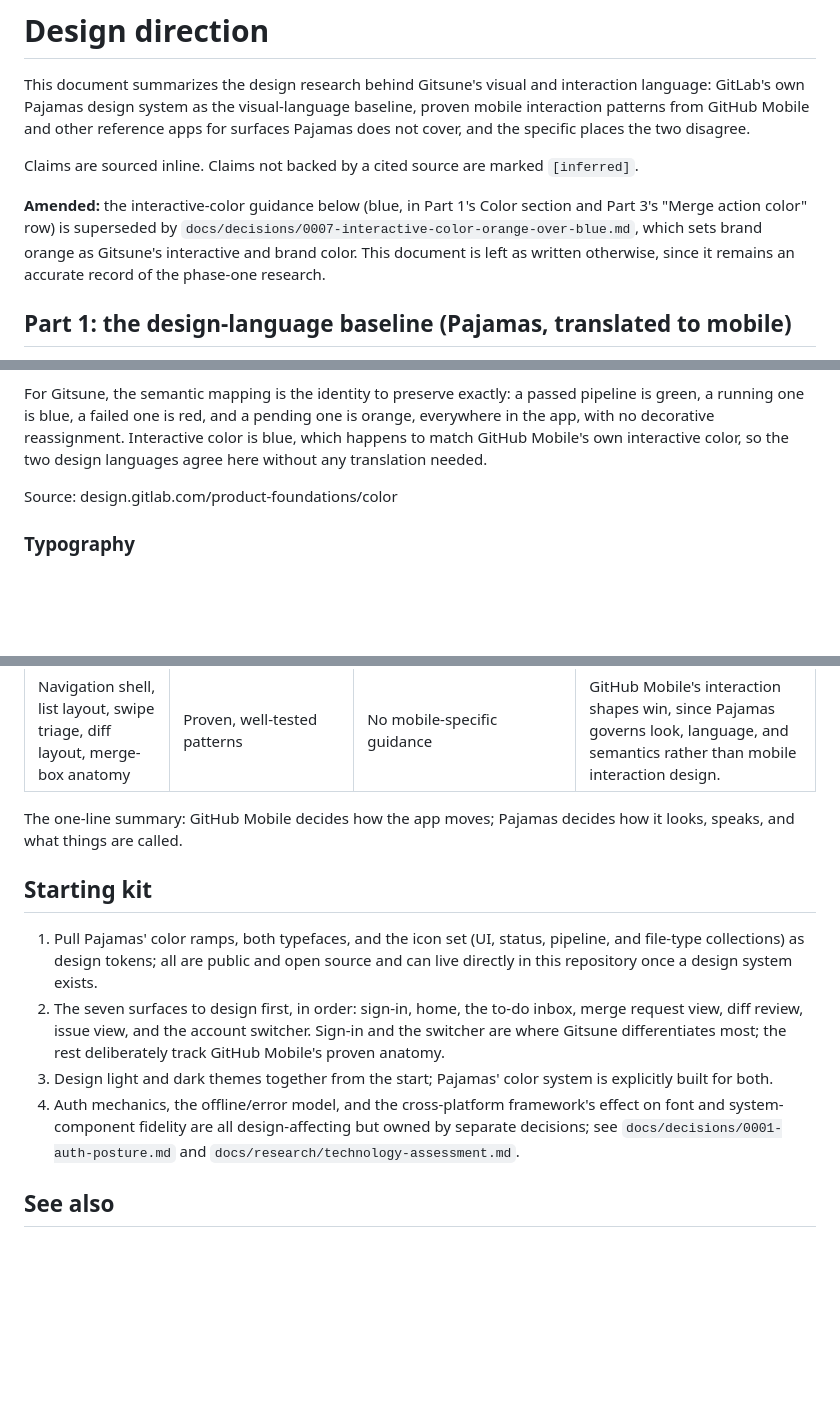
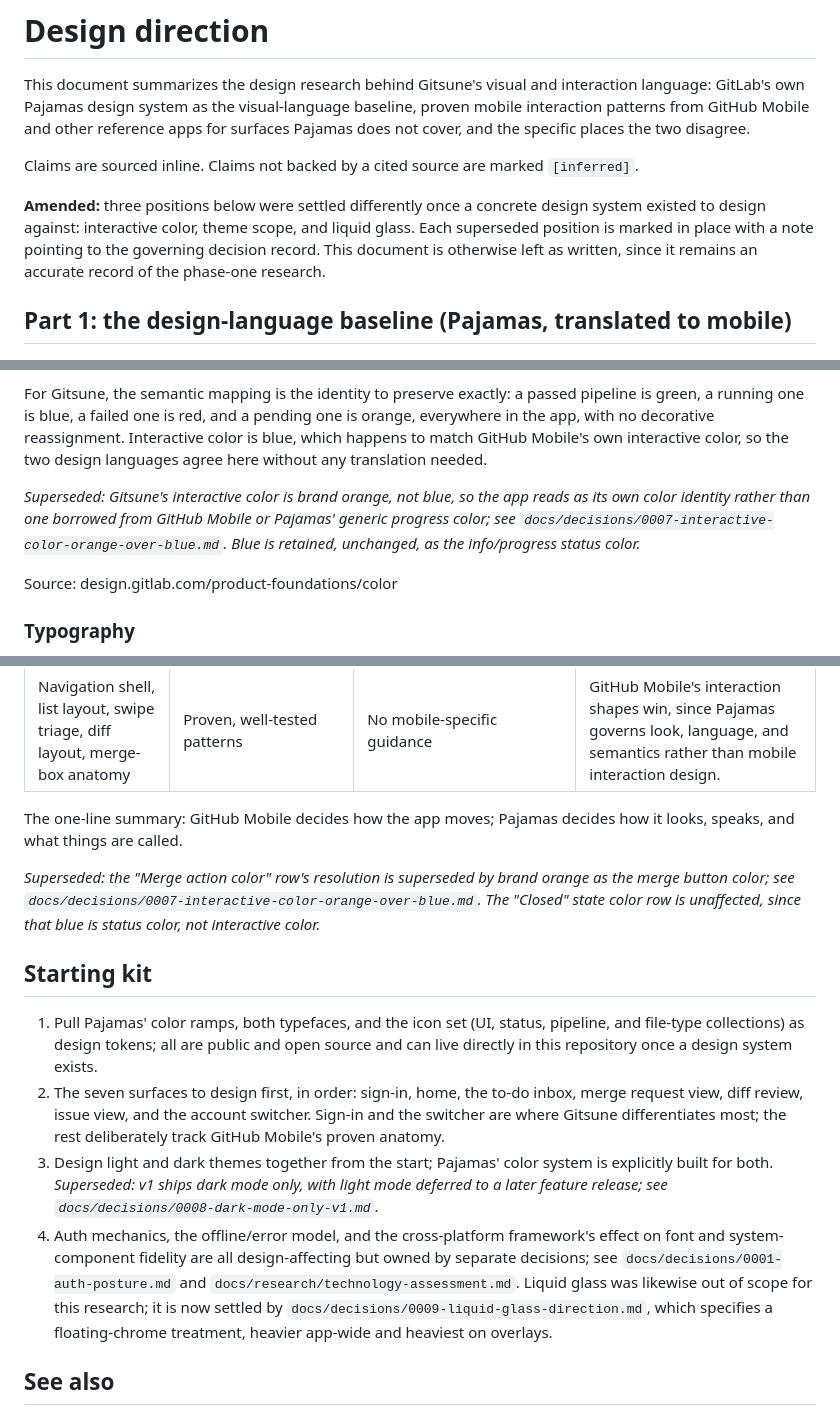
Before and after one commit to karotkriss/gitsune, a Markdown page: docs/research/design-direction.md, 3 parts joined by grey strips. GitHub-like rendering; blank space fills up the shorter version.

Commit message:
docs: reconcile design-direction.md with the shipped design system
Marks the interactive-color, theme-scope, and liquid-glass positions
as superseded in place, each pointing at its governing ADR (0007,
0008, 0009), while leaving the surrounding phase-one research intact.

```diff
--- a/docs/research/design-direction.md
+++ b/docs/research/design-direction.md
@@ -5,8 +5,9 @@ This document summarizes the design research behind Gitsune's visual and interac
 Claims are sourced inline.
 Claims not backed by a cited source are marked `[inferred]`.
 
-**Amended:** the interactive-color guidance below (blue, in Part 1's Color section and Part 3's "Merge action color" row) is superseded by `docs/decisions/0007-interactive-color-orange-over-blue.md`, which sets brand orange as Gitsune's interactive and brand color.
-This document is left as written otherwise, since it remains an accurate record of the phase-one research.
+**Amended:** three positions below were settled differently once a concrete design system existed to design against: interactive color, theme scope, and liquid glass.
+Each superseded position is marked in place with a note pointing to the governing decision record.
+This document is otherwise left as written, since it remains an accurate record of the phase-one research.
 
 ## Part 1: the design-language baseline (Pajamas, translated to mobile)
 
@@ -21,6 +22,9 @@ All colors meet WCAG AA contrast requirements.
 
 For Gitsune, the semantic mapping is the identity to preserve exactly: a passed pipeline is green, a running one is blue, a failed one is red, and a pending one is orange, everywhere in the app, with no decorative reassignment.
 Interactive color is blue, which happens to match GitHub Mobile's own interactive color, so the two design languages agree here without any translation needed.
+
+*Superseded: Gitsune's interactive color is brand orange, not blue, so the app reads as its own color identity rather than one borrowed from GitHub Mobile or Pajamas' generic progress color; see `docs/decisions/0007-interactive-color-orange-over-blue.md`.
+Blue is retained, unchanged, as the info/progress status color.*
 
 Source: design.gitlab.com/product-foundations/color
 
@@ -128,13 +137,18 @@ Adding a new account reuses the sign-in screen from the first surface, unchanged
 
 The one-line summary: GitHub Mobile decides how the app moves; Pajamas decides how it looks, speaks, and what things are called.
 
+*Superseded: the "Merge action color" row's resolution is superseded by brand orange as the merge button color; see `docs/decisions/0007-interactive-color-orange-over-blue.md`.
+The "Closed" state color row is unaffected, since that blue is status color, not interactive color.*
+
 ## Starting kit
 
 1. Pull Pajamas' color ramps, both typefaces, and the icon set (UI, status, pipeline, and file-type collections) as design tokens; all are public and open source and can live directly in this repository once a design system exists.
 2. The seven surfaces to design first, in order: sign-in, home, the to-do inbox, merge request view, diff review, issue view, and the account switcher.
    Sign-in and the switcher are where Gitsune differentiates most; the rest deliberately track GitHub Mobile's proven anatomy.
 3. Design light and dark themes together from the start; Pajamas' color system is explicitly built for both.
+   *Superseded: v1 ships dark mode only, with light mode deferred to a later feature release; see `docs/decisions/0008-dark-mode-only-v1.md`.*
 4. Auth mechanics, the offline/error model, and the cross-platform framework's effect on font and system-component fidelity are all design-affecting but owned by separate decisions; see `docs/decisions/0001-auth-posture.md` and `docs/research/technology-assessment.md`.
+   Liquid glass was likewise out of scope for this research; it is now settled by `docs/decisions/0009-liquid-glass-direction.md`, which specifies a floating-chrome treatment, heavier app-wide and heaviest on overlays.
 
 ## See also
 
```
Also changed, not shown: other parts of docs/research/design-direction.md (+5 -0 lines).
